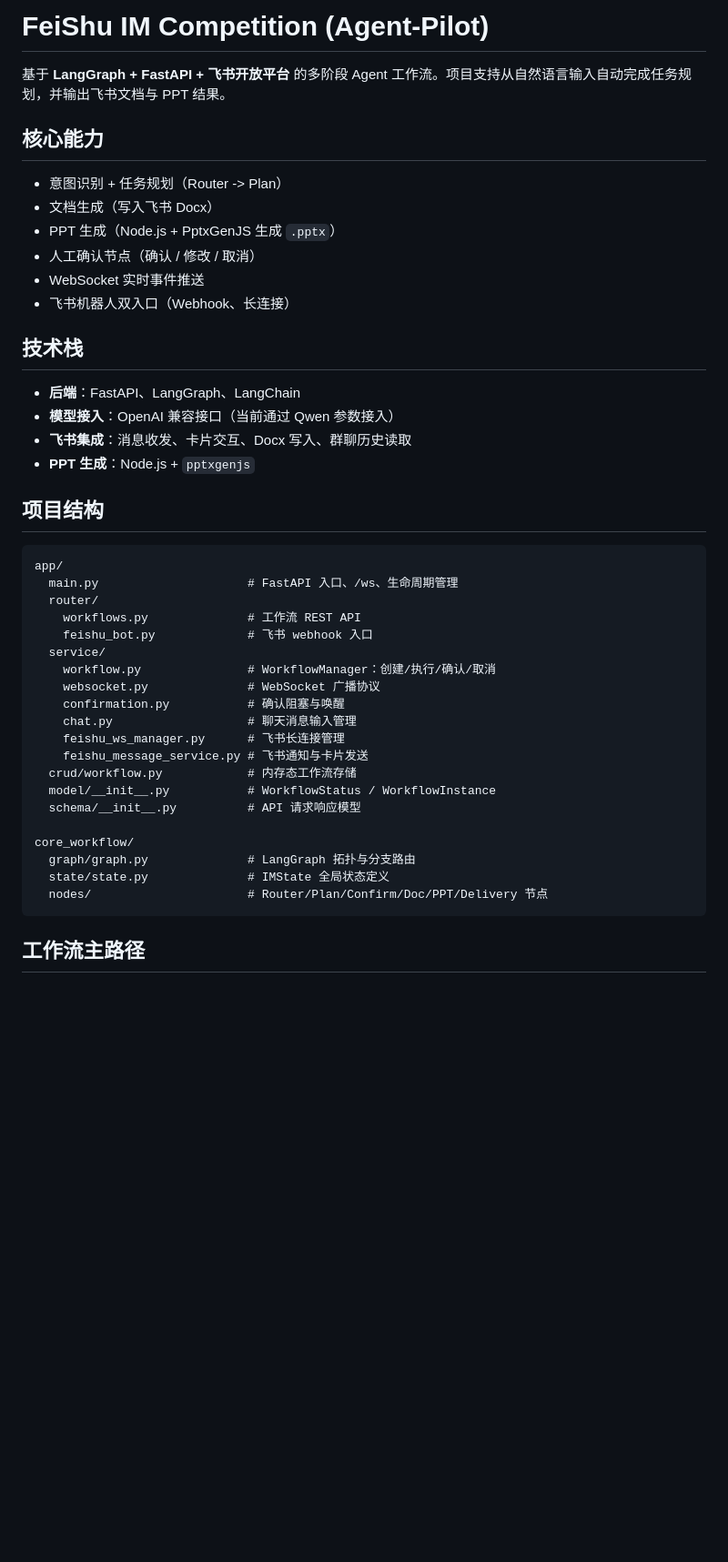
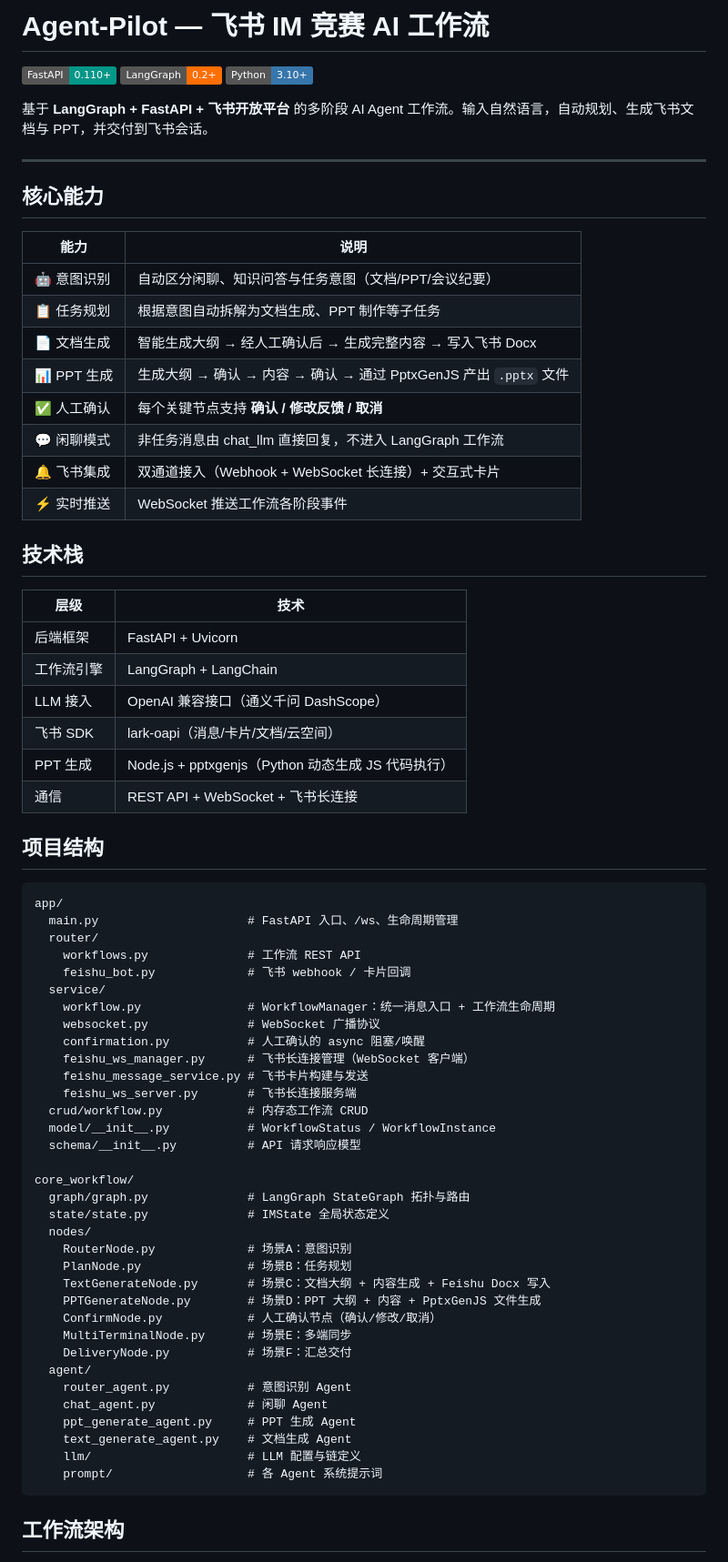
Before and after one commit to loadingIII/FeiShu_IM_competition, a Markdown page: README.md, the part around one of its changes. Shown at 91% size. Rendered like a GitHub page; badges without logos; blank space fills up the shorter version.

````diff
--- a/README.md
+++ b/README.md
@@ -1,22 +1,36 @@
-# FeiShu IM Competition (Agent-Pilot)
+# Agent-Pilot — 飞书 IM 竞赛 AI 工作流
 
-基于 **LangGraph + FastAPI + 飞书开放平台** 的多阶段 Agent 工作流。项目支持从自然语言输入自动完成任务规划，并输出飞书文档与 PPT 结果。
+[![FastAPI](https://img.shields.io/badge/FastAPI-0.110+-009688?logo=fastapi)](https://fastapi.tiangolo.com)
+[![LangGraph](https://img.shields.io/badge/LangGraph-0.2+-FF6F00?logo=langchain)](https://langchain-ai.github.io/langgraph/)
+[![Python](https://img.shields.io/badge/Python-3.10+-3776AB?logo=python)](https://python.org)
+
+基于 **LangGraph + FastAPI + 飞书开放平台** 的多阶段 AI Agent 工作流。输入自然语言，自动规划、生成飞书文档与 PPT，并交付到飞书会话。
+
+---
 
 ## 核心能力
 
-- 意图识别 + 任务规划（Router -> Plan）
-- 文档生成（写入飞书 Docx）
-- PPT 生成（Node.js + PptxGenJS 生成 `.pptx`）
-- 人工确认节点（确认 / 修改 / 取消）
-- WebSocket 实时事件推送
-- 飞书机器人双入口（Webhook、长连接）
+| 能力 | 说明 |
+|------|------|
+| 🤖 意图识别 | 自动区分闲聊、知识问答与任务意图（文档/PPT/会议纪要） |
+| 📋 任务规划 | 根据意图自动拆解为文档生成、PPT 制作等子任务 |
+| 📄 文档生成 | 智能生成大纲 → 经人工确认后 → 生成完整内容 → 写入飞书 Docx |
+| 📊 PPT 生成 | 生成大纲 → 确认 → 内容 → 确认 → 通过 PptxGenJS 产出 `.pptx` 文件 |
+| ✅ 人工确认 | 每个关键节点支持 **确认 / 修改反馈 / 取消** |
+| 💬 闲聊模式 | 非任务消息由 chat_llm 直接回复，不进入 LangGraph 工作流 |
+| 🔔 飞书集成 | 双通道接入（Webhook + WebSocket 长连接）+ 交互式卡片 |
+| ⚡ 实时推送 | WebSocket 推送工作流各阶段事件 |
 
 ## 技术栈
 
-- **后端**：FastAPI、LangGraph、LangChain
-- **模型接入**：OpenAI 兼容接口（当前通过 Qwen 参数接入）
-- **飞书集成**：消息收发、卡片交互、Docx 写入、群聊历史读取
-- **PPT 生成**：Node.js + `pptxgenjs`
+| 层级 | 技术 |
+|------|------|
+| 后端框架 | FastAPI + Uvicorn |
+| 工作流引擎 | LangGraph + LangChain |
+| LLM 接入 | OpenAI 兼容接口（通义千问 DashScope） |
+| 飞书 SDK | lark-oapi（消息/卡片/文档/云空间） |
+| PPT 生成 | Node.js + pptxgenjs（Python 动态生成 JS 代码执行） |
+| 通信 | REST API + WebSocket + 飞书长连接 |
 
 ## 项目结构
 
@@ -25,23 +39,37 @@ app/
   main.py                     # FastAPI 入口、/ws、生命周期管理
   router/
     workflows.py              # 工作流 REST API
-    feishu_bot.py             # 飞书 webhook 入口
+    feishu_bot.py             # 飞书 webhook / 卡片回调
   service/
-    workflow.py               # WorkflowManager：创建/执行/确认/取消
+    workflow.py               # WorkflowManager：统一消息入口 + 工作流生命周期
     websocket.py              # WebSocket 广播协议
-    confirmation.py           # 确认阻塞与唤醒
-    chat.py                   # 聊天消息输入管理
-    feishu_ws_manager.py      # 飞书长连接管理
-    feishu_message_service.py # 飞书通知与卡片发送
-  crud/workflow.py            # 内存态工作流存储
+    confirmation.py           # 人工确认的 async 阻塞/唤醒
+    feishu_ws_manager.py      # 飞书长连接管理（WebSocket 客户端）
+    feishu_message_service.py # 飞书卡片构建与发送
+    feishu_ws_server.py       # 飞书长连接服务端
+  crud/workflow.py            # 内存态工作流 CRUD
   model/__init__.py           # WorkflowStatus / WorkflowInstance
   schema/__init__.py          # API 请求响应模型
 
 core_workflow/
-  graph/graph.py              # LangGraph 拓扑与分支路由
+  graph/graph.py              # LangGraph StateGraph 拓扑与路由
   state/state.py              # IMState 全局状态定义
-  nodes/                      # Router/Plan/Confirm/Doc/PPT/Delivery 节点
+  nodes/
+    RouterNode.py             # 场景A：意图识别
+    PlanNode.py               # 场景B：任务规划
+    TextGenerateNode.py       # 场景C：文档大纲 + 内容生成 + Feishu Docx 写入
+    PPTGenerateNode.py        # 场景D：PPT 大纲 + 内容 + PptxGenJS 文件生成
+    ConfirmNode.py            # 人工确认节点（确认/修改/取消）
+    MultiTerminalNode.py      # 场景E：多端同步
+    DeliveryNode.py           # 场景F：汇总交付
+  agent/
+    router_agent.py           # 意图识别 Agent
+    chat_agent.py             # 闲聊 Agent
+    ppt_generate_agent.py     # PPT 生成 Agent
+    text_generate_agent.py    # 文档生成 Agent
+    llm/                      # LLM 配置与链定义
+    prompt/                   # 各 Agent 系统提示词
 ```
 
-## 工作流主路径
+## 工作流架构
 
````
Also changed, not shown: other parts of README.md (+103 -68 lines).
